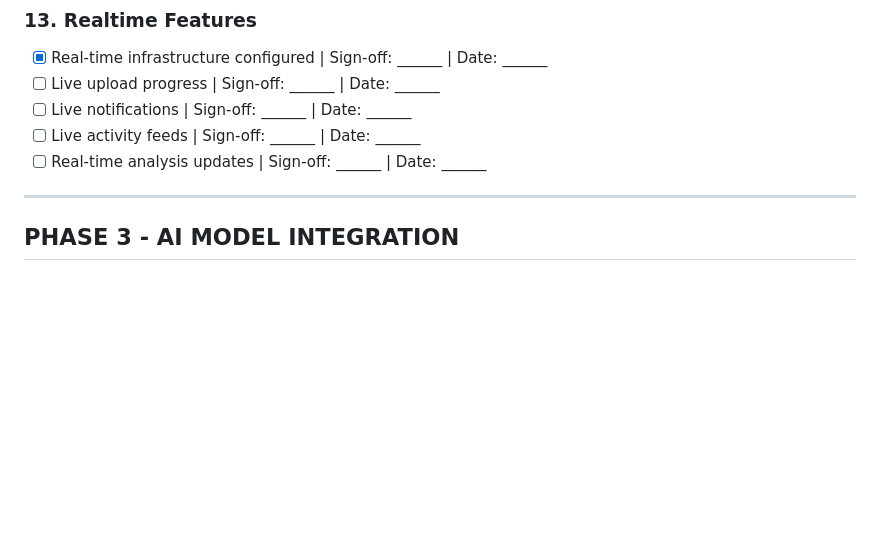
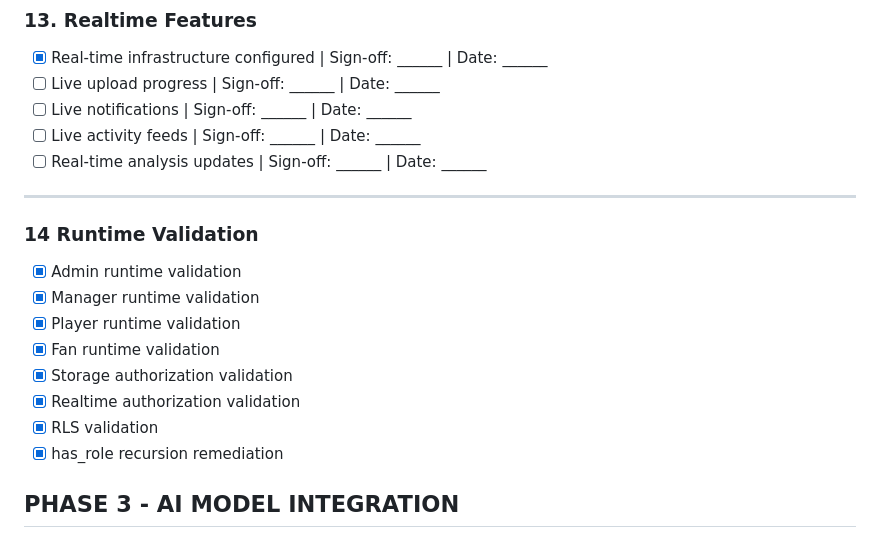
Before and after one commit to hesham-ashraf/Grad_Project_GOAL_SIGHT, a Markdown page: app/goal_sight/DEVELOPMENT_ROADMAP.md, the part around the change. Drawn GitHub-style; blank space fills up the shorter version.

```diff
--- a/app/goal_sight/DEVELOPMENT_ROADMAP.md
+++ b/app/goal_sight/DEVELOPMENT_ROADMAP.md
@@ -448,6 +448,16 @@ Connect the app to real backend infrastructure after frontend completion.
 - [ ] Real-time analysis updates | Sign-off: ______ | Date: ______
 
 ---
+### 14 Runtime Validation
+
+- [x] Admin runtime validation
+- [x] Manager runtime validation
+- [x] Player runtime validation
+- [x] Fan runtime validation
+- [x] Storage authorization validation
+- [x] Realtime authorization validation
+- [x] RLS validation
+- [x] has_role recursion remediation
 
 ## PHASE 3 - AI MODEL INTEGRATION
 
```
